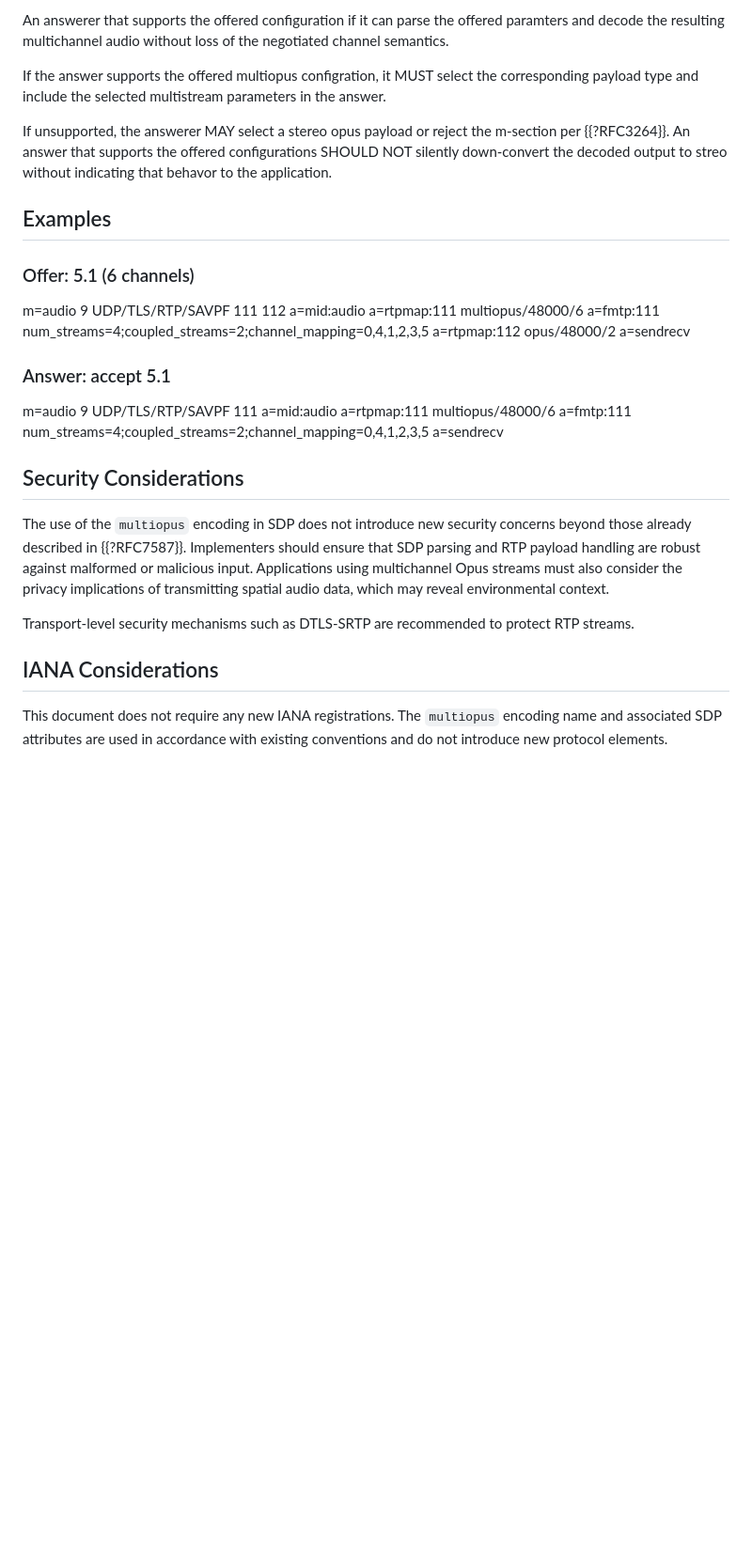
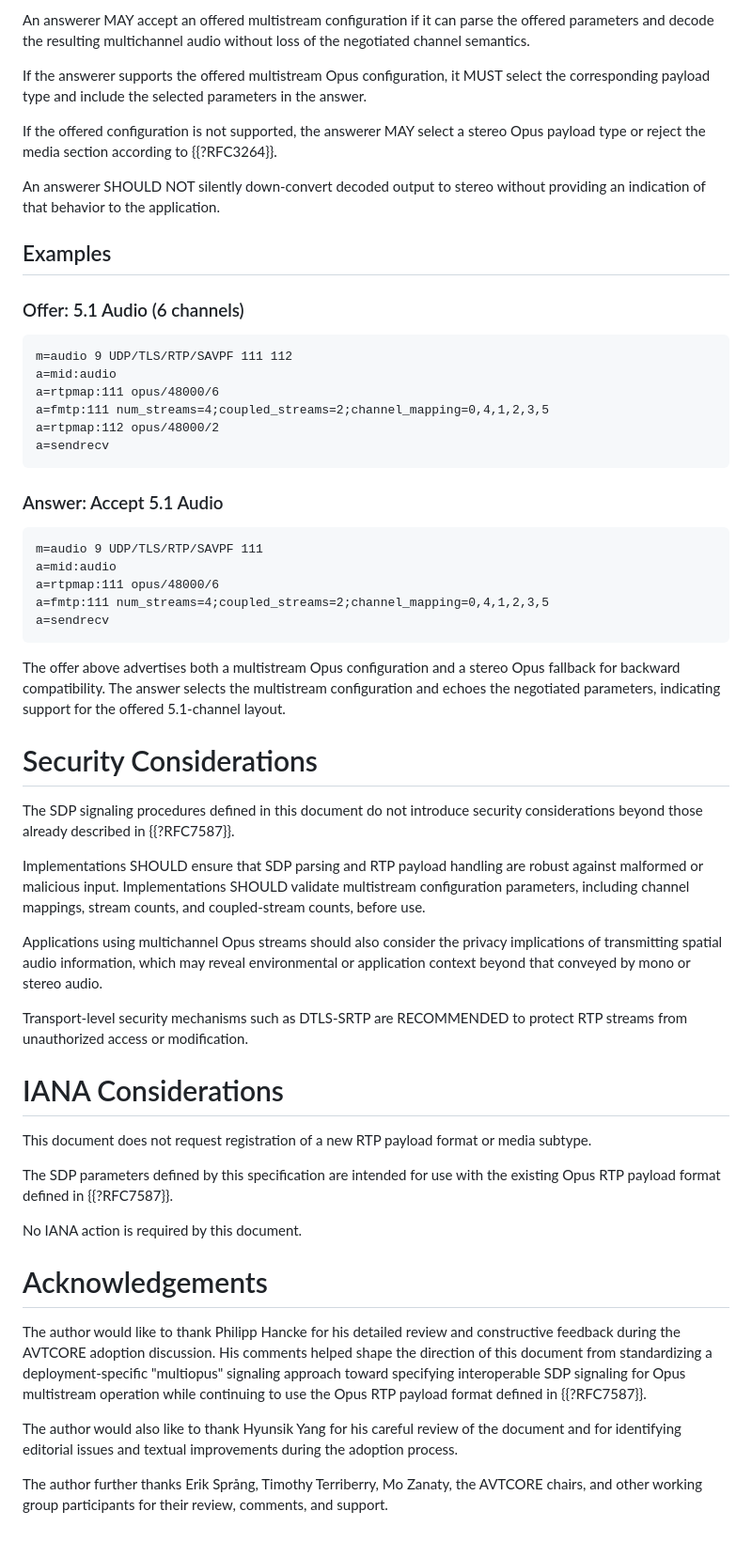
Before and after one commit to xingri/multi-opus, a Markdown page: draft-shin-avtcore-rtp-multi-opus.md, the part around one of its changes. Shown at 94% size. Rendered like a GitHub page; blank space fills up the shorter version.

Commit message:
Addressing IETF#126 WG meeting Feedback

````diff
--- a/draft-shin-avtcore-rtp-multi-opus.md
+++ b/draft-shin-avtcore-rtp-multi-opus.md
@@ -186,46 +207,79 @@ backward compatibility.
 
-An answerer that supports the offered configuration if it can parse the offered
-paramters and decode the resulting multichannel audio without loss of the
-negotiated channel semantics.
+An answerer MAY accept an offered multistream configuration if it can parse
+the offered parameters and decode the resulting multichannel audio without loss
+of the negotiated channel semantics.
 
-If the answer supports the offered multiopus configration, it MUST select
-the corresponding payload type and include the selected multistream parameters
-in the answer.
+If the answerer supports the offered multistream Opus configuration, it MUST select
+the corresponding payload type and include the selected parameters in the answer.
 
-If unsupported, the answerer MAY select a stereo opus payload or reject
-the m‑section per {{?RFC3264}}. An answer that supports the offered configurations
-SHOULD NOT silently down-convert the decoded output to streo without indicating
-that behavor to the application.
+If the offered configuration is not supported, the answerer MAY select a stereo
+Opus payload type or reject the media section according to {{?RFC3264}}.
+
+An answerer SHOULD NOT silently down-convert decoded output to stereo without
+providing an indication of that behavior to the application.
 
 ## Examples
 
-### Offer: 5.1 (6 channels)
+### Offer: 5.1 Audio (6 channels)
 
+```sdp
 m=audio 9 UDP/TLS/RTP/SAVPF 111 112
 a=mid:audio
-a=rtpmap:111 multiopus/48000/6
+a=rtpmap:111 opus/48000/6
 a=fmtp:111 num_streams=4;coupled_streams=2;channel_mapping=0,4,1,2,3,5
 a=rtpmap:112 opus/48000/2
 a=sendrecv
+```
 
-### Answer: accept 5.1
+### Answer: Accept 5.1 Audio
 
+```sdp
 m=audio 9 UDP/TLS/RTP/SAVPF 111
 a=mid:audio
-a=rtpmap:111 multiopus/48000/6
+a=rtpmap:111 opus/48000/6
 a=fmtp:111 num_streams=4;coupled_streams=2;channel_mapping=0,4,1,2,3,5
 a=sendrecv
+```
 
-## Security Considerations
+The offer above advertises both a multistream Opus configuration and a stereo Opus fallback
+for backward compatibility. The answer selects the multistream configuration and echoes
+the negotiated parameters, indicating support for the offered 5.1-channel layout.
 
-The use of the `multiopus` encoding in SDP does not introduce new security concerns beyond those already
-described in {{?RFC7587}}. Implementers should ensure that SDP parsing and RTP payload handling are robust
-against malformed or malicious input. Applications using multichannel Opus streams must also consider
-the privacy implications of transmitting spatial audio data, which may reveal environmental context.
+# Security Considerations
 
-Transport-level security mechanisms such as DTLS-SRTP are recommended to protect RTP streams.
+The SDP signaling procedures defined in this document do not introduce security considerations
+beyond those already described in {{?RFC7587}}.
 
-## IANA Considerations
+Implementations SHOULD ensure that SDP parsing and RTP payload handling are robust against
+malformed or malicious input. Implementations SHOULD validate multistream configuration parameters,
+including channel mappings, stream counts, and coupled-stream counts, before use.
 
-This document does not require any new IANA registrations. The `multiopus` encoding name and associated
-SDP attributes are used in accordance with existing conventions and do not introduce new protocol elements.
+Applications using multichannel Opus streams should also consider the privacy implications of
+transmitting spatial audio information, which may reveal environmental or application context
+beyond that conveyed by mono or stereo audio.
+
+Transport-level security mechanisms such as DTLS-SRTP are RECOMMENDED to protect RTP streams
+from unauthorized access or modification.
+
+# IANA Considerations
+
+This document does not request registration of a new RTP payload format or media subtype.
+
+The SDP parameters defined by this specification are intended for use with the existing
+Opus RTP payload format defined in {{?RFC7587}}.
+
+No IANA action is required by this document.
+
+# Acknowledgements
+
+The author would like to thank Philipp Hancke for his detailed review and constructive
+feedback during the AVTCORE adoption discussion. His comments helped shape the direction
+of this document from standardizing a deployment-specific "multiopus" signaling approach
+toward specifying interoperable SDP signaling for Opus multistream operation while
+continuing to use the Opus RTP payload format defined in {{?RFC7587}}.
+
+The author would also like to thank Hyunsik Yang for his careful review of the document and
+for identifying editorial issues and textual improvements during the adoption process.
+
+The author further thanks Erik Språng, Timothy Terriberry, Mo Zanaty, the AVTCORE chairs,
+and other working group participants for their review, comments, and support.
````
Also changed, not shown: other parts of draft-shin-avtcore-rtp-multi-opus.md (+108 -87 lines).
